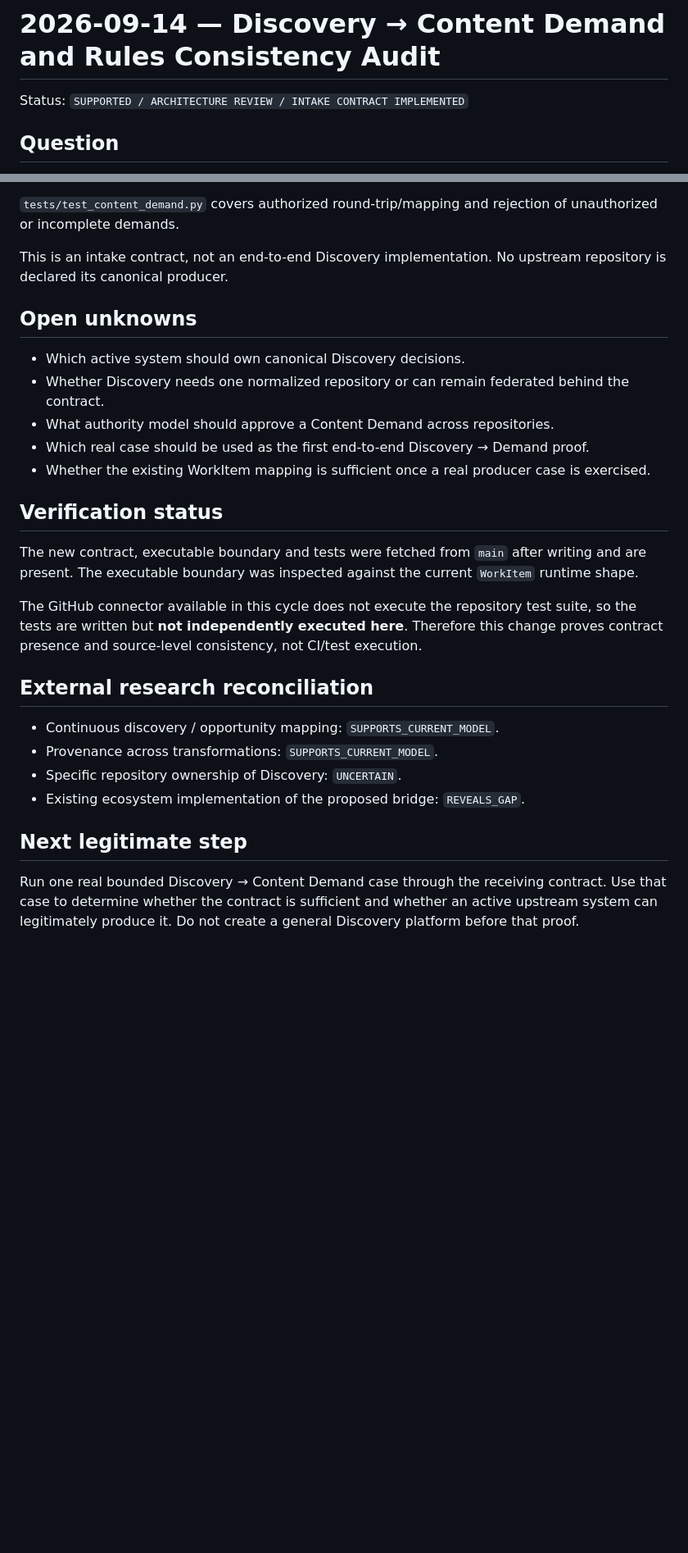
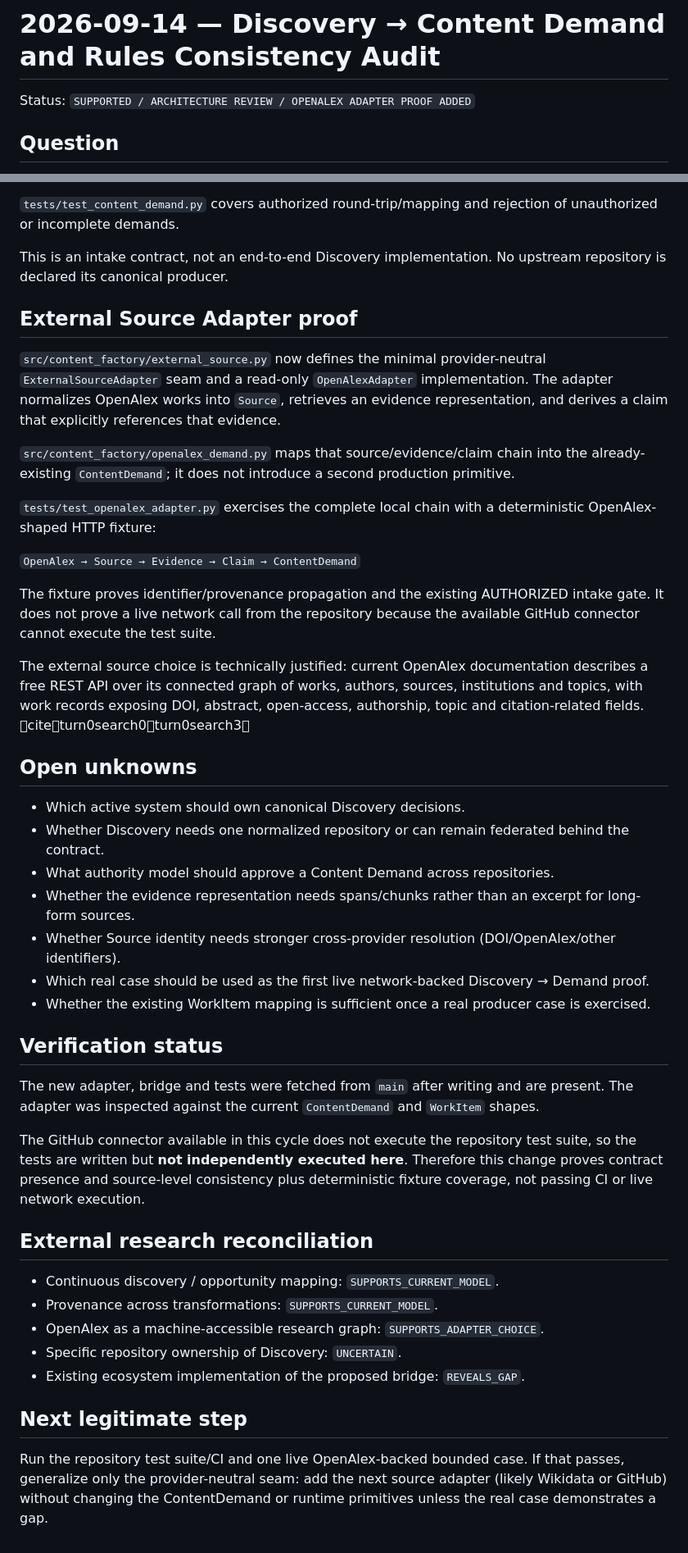
Before and after one commit to sebastiansayama-boop/content_factory, a Markdown page: 10_records/2026-09-14-discovery-demand-and-rules-audit.md, 2 parts joined by grey strips. Shown at 82% size. Drawn GitHub-style; blank space fills up the shorter version.

Commit message:
Record OpenAlex adapter proof and verification limits

```diff
--- a/10_records/2026-09-14-discovery-demand-and-rules-audit.md
+++ b/10_records/2026-09-14-discovery-demand-and-rules-audit.md
@@ -1,6 +1,6 @@
 # 2026-09-14 — Discovery → Content Demand and Rules Consistency Audit
 
-Status: `SUPPORTED / ARCHITECTURE REVIEW / INTAKE CONTRACT IMPLEMENTED`
+Status: `SUPPORTED / ARCHITECTURE REVIEW / OPENALEX ADAPTER PROOF ADDED`
 
 ## Question
 
@@ -45,27 +46,44 @@ Project-state assertions should remain in model/navigation artifacts rather than
 
 This is an intake contract, not an end-to-end Discovery implementation. No upstream repository is declared its canonical producer.
 
+## External Source Adapter proof
+
+`src/content_factory/external_source.py` now defines the minimal provider-neutral `ExternalSourceAdapter` seam and a read-only `OpenAlexAdapter` implementation. The adapter normalizes OpenAlex works into `Source`, retrieves an evidence representation, and derives a claim that explicitly references that evidence.
+
+`src/content_factory/openalex_demand.py` maps that source/evidence/claim chain into the already-existing `ContentDemand`; it does not introduce a second production primitive.
+
+`tests/test_openalex_adapter.py` exercises the complete local chain with a deterministic OpenAlex-shaped HTTP fixture:
+
+`OpenAlex → Source → Evidence → Claim → ContentDemand`
+
+The fixture proves identifier/provenance propagation and the existing AUTHORIZED intake gate. It does not prove a live network call from the repository because the available GitHub connector cannot execute the test suite.
+
+The external source choice is technically justified: current OpenAlex documentation describes a free REST API over its connected graph of works, authors, sources, institutions and topics, with work records exposing DOI, abstract, open-access, authorship, topic and citation-related fields. citeturn0search0turn0search3
+
 ## Open unknowns
 
 - Which active system should own canonical Discovery decisions.
 - Whether Discovery needs one normalized repository or can remain federated behind the contract.
 - What authority model should approve a Content Demand across repositories.
-- Which real case should be used as the first end-to-end Discovery → Demand proof.
+- Whether the evidence representation needs spans/chunks rather than an excerpt for long-form sources.
+- Whether Source identity needs stronger cross-provider resolution (DOI/OpenAlex/other identifiers).
+- Which real case should be used as the first live network-backed Discovery → Demand proof.
 - Whether the existing WorkItem mapping is sufficient once a real producer case is exercised.
 
 ## Verification status
 
-The new contract, executable boundary and tests were fetched from `main` after writing and are present. The executable boundary was inspected against the current `WorkItem` runtime shape.
+The new adapter, bridge and tests were fetched from `main` after writing and are present. The adapter was inspected against the current `ContentDemand` and `WorkItem` shapes.
 
-The GitHub connector available in this cycle does not execute the repository test suite, so the tests are written but **not independently executed here**. Therefore this change proves contract presence and source-level consistency, not CI/test execution.
+The GitHub connector available in this cycle does not execute the repository test suite, so the tests are written but **not independently executed here**. Therefore this change proves contract presence and source-level consistency plus deterministic fixture coverage, not passing CI or live network execution.
 
 ## External research reconciliation
 
 - Continuous discovery / opportunity mapping: `SUPPORTS_CURRENT_MODEL`.
 - Provenance across transformations: `SUPPORTS_CURRENT_MODEL`.
+- OpenAlex as a machine-accessible research graph: `SUPPORTS_ADAPTER_CHOICE`.
 - Specific repository ownership of Discovery: `UNCERTAIN`.
 - Existing ecosystem implementation of the proposed bridge: `REVEALS_GAP`.
 
 ## Next legitimate step
 
-Run one real bounded Discovery → Content Demand case through the receiving contract. Use that case to determine whether the contract is sufficient and whether an active upstream system can legitimately produce it. Do not create a general Discovery platform before that proof.
+Run the repository test suite/CI and one live OpenAlex-backed bounded case. If that passes, generalize only the provider-neutral seam: add the next source adapter (likely Wikidata or GitHub) without changing the ContentDemand or runtime primitives unless the real case demonstrates a gap.
```
Also changed, not shown: other parts of 10_records/2026-09-14-discovery-demand-and-rules-audit.md (+1 -0 lines).
